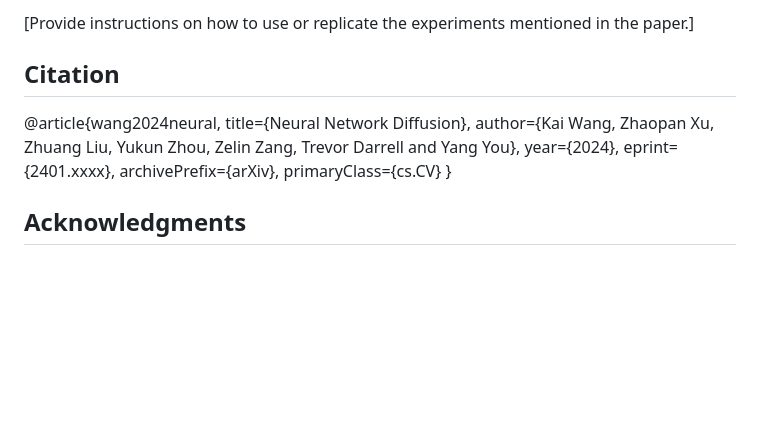
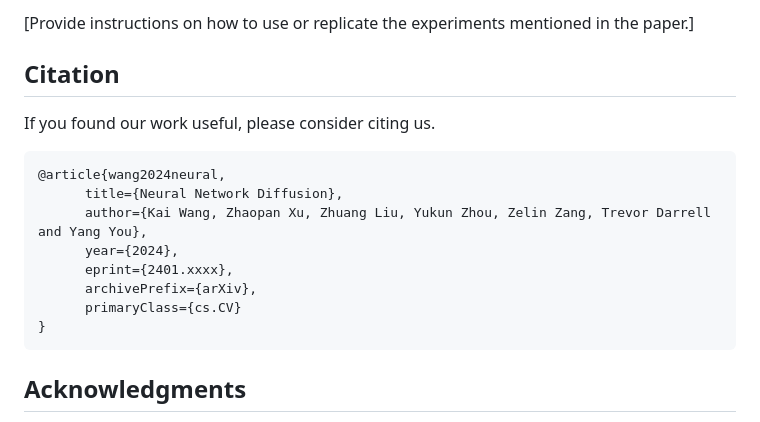
Before and after one commit to NUS-HPC-AI-Lab/Neural-Network-Parameter-Diffusion, a Markdown page: README.md, the part around the change. GitHub-like rendering; blank space fills up the shorter version.

````diff
--- a/README.md
+++ b/README.md
@@ -28,7 +28,9 @@ class="center">
 [Provide instructions on how to use or replicate the experiments mentioned in the paper.]
 
 ## Citation
+If you found our work useful, please consider citing us.
 
+```
 @article{wang2024neural,
       title={Neural Network Diffusion},
       author={Kai Wang, Zhaopan Xu, Zhuang Liu, Yukun Zhou, Zelin Zang, Trevor Darrell and Yang You},
@@ -37,7 +39,7 @@ class="center">
       archivePrefix={arXiv},
       primaryClass={cs.CV}
 }
-
+```
 ## Acknowledgments
 
 We thank Kaiming He, Dianbo Liu, Mingjia Shi, Zheng Zhu, Jiawei Liu, Yong Liu, Ziheng Qin, Zangwei Zheng, Yifan Zhang, Xiangyu Peng, Junhao Zhang, Wangbo Zhao, Hongyan Chang, and David Yin for valuable discussions and feedbacks.
````
